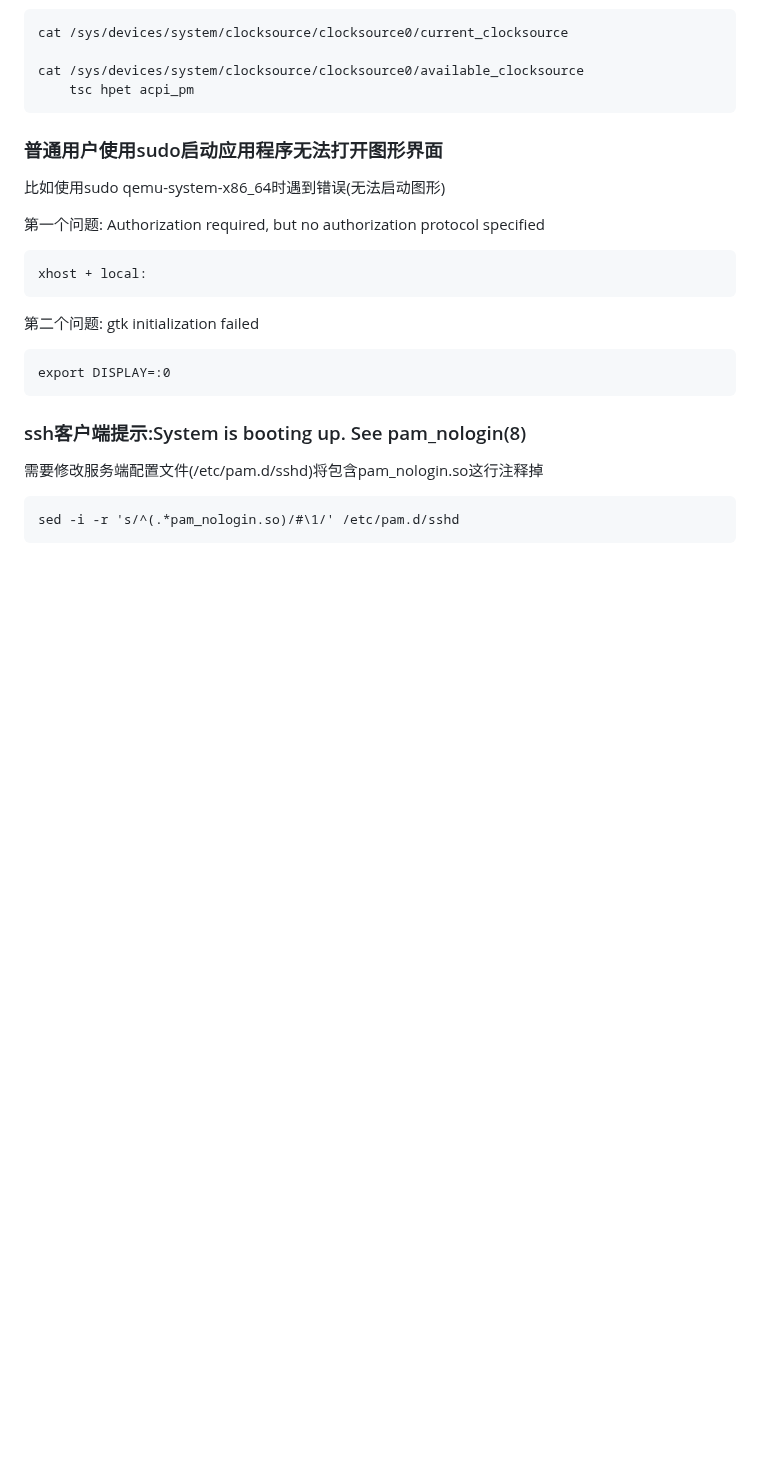
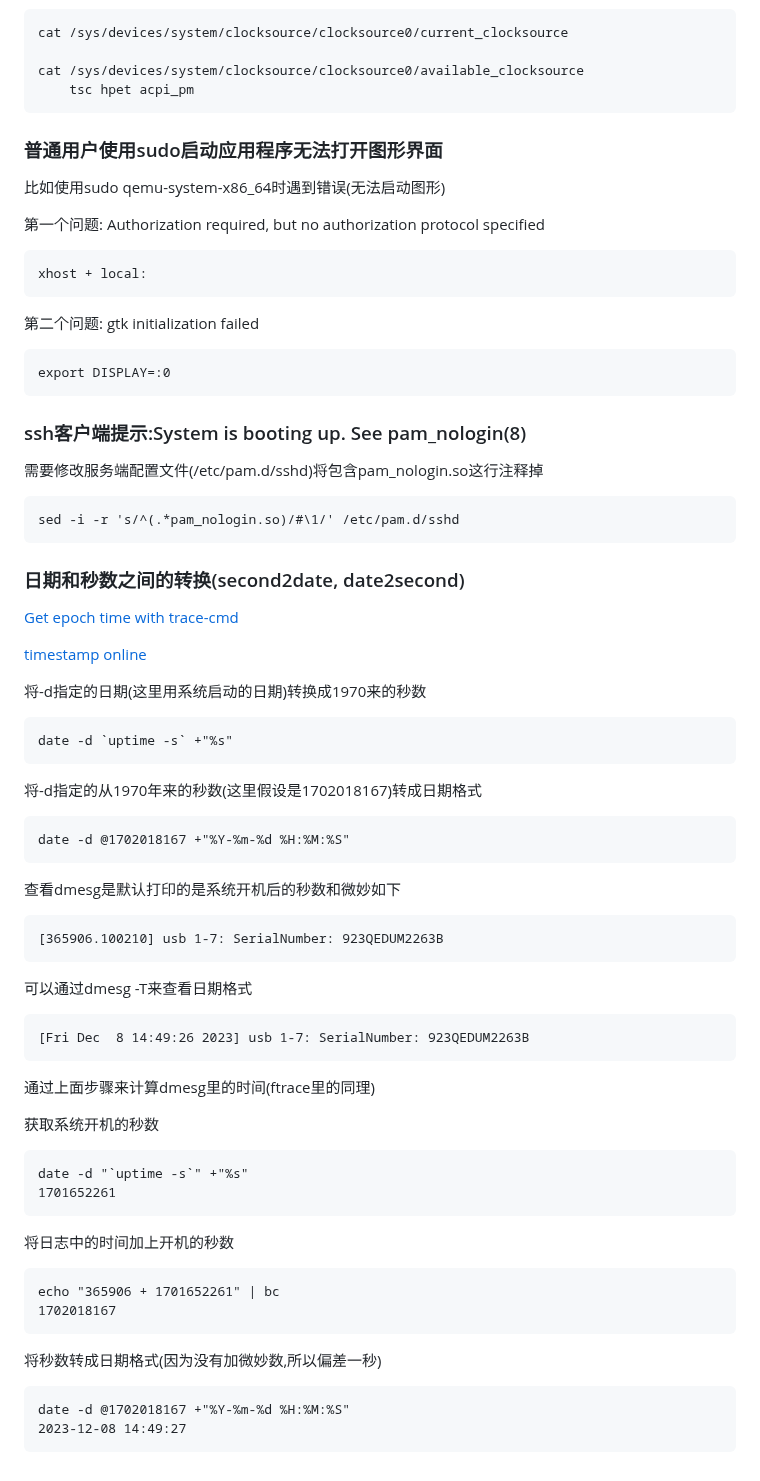
Before and after one commit to 54shady/mygentoo, a Markdown page: misc.md, the part around the change. Rendered like a GitHub page; blank space fills up the shorter version.

Commit message:
Convert second to datetime and vice versa

```diff
--- a/misc.md
+++ b/misc.md
@@ -454,3 +454,42 @@ refer the link above for CST mean which is
 需要修改服务端配置文件(/etc/pam.d/sshd)将包含pam_nologin.so这行注释掉
 
 	sed -i -r 's/^(.*pam_nologin.so)/#\1/' /etc/pam.d/sshd
+
+### 日期和秒数之间的转换(second2date, date2second)
+
+[Get epoch time with trace-cmd](https://unix.stackexchange.com/questions/329742/how-to-get-epoch-time-with-trace-cmd-frontend-for-ftrace)
+
+[timestamp online](https://timestamp.online/)
+
+将-d指定的日期(这里用系统启动的日期)转换成1970来的秒数
+
+	date -d `uptime -s` +"%s"
+
+将-d指定的从1970年来的秒数(这里假设是1702018167)转成日期格式
+
+	date -d @1702018167 +"%Y-%m-%d %H:%M:%S"
+
+查看dmesg是默认打印的是系统开机后的秒数和微妙如下
+
+	[365906.100210] usb 1-7: SerialNumber: 923QEDUM2263B
+
+可以通过dmesg -T来查看日期格式
+
+	[Fri Dec  8 14:49:26 2023] usb 1-7: SerialNumber: 923QEDUM2263B
+
+通过上面步骤来计算dmesg里的时间(ftrace里的同理)
+
+获取系统开机的秒数
+
+	date -d "`uptime -s`" +"%s"
+	1701652261
+
+将日志中的时间加上开机的秒数
+
+	echo "365906 + 1701652261" | bc
+	1702018167
+
+将秒数转成日期格式(因为没有加微妙数,所以偏差一秒)
+
+	date -d @1702018167 +"%Y-%m-%d %H:%M:%S"
+	2023-12-08 14:49:27
```
